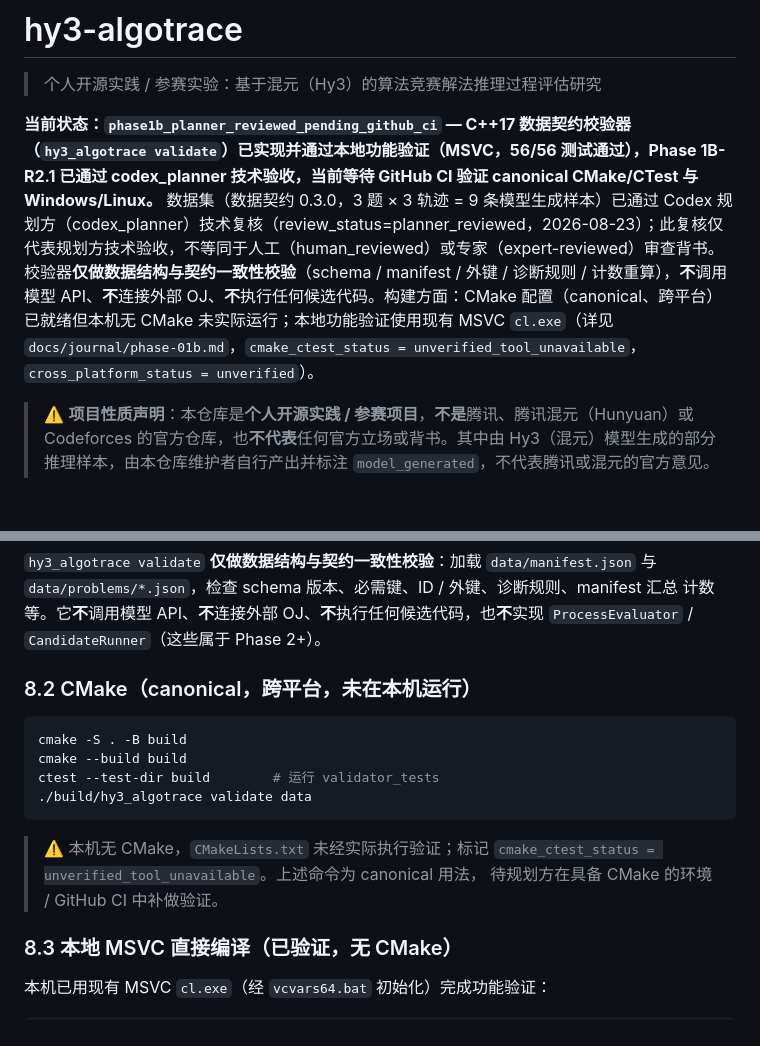
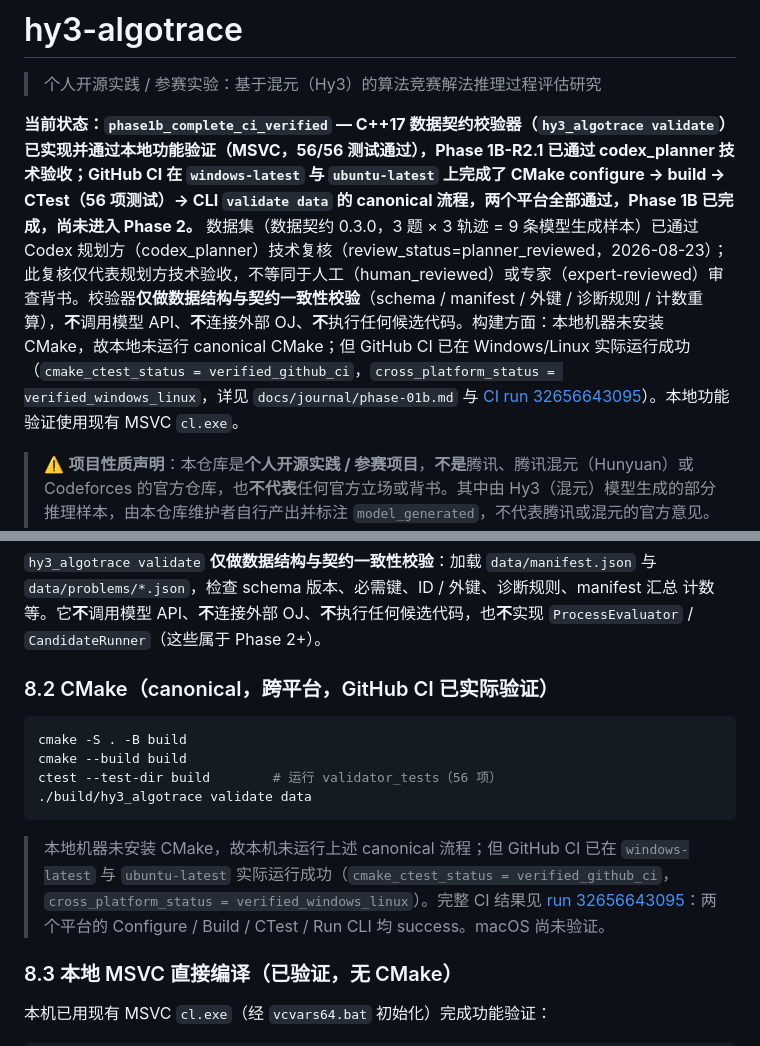
Before and after one commit to Smily2333/hy3-algotrace, a Markdown page: README.md, 2 parts joined by grey strips. Drawn GitHub-style; blank space fills up the shorter version.

Commit message:
docs: finalize Phase 1B CI verification

````diff
--- a/README.md
+++ b/README.md
@@ -2,7 +2,7 @@
 
 > 个人开源实践 / 参赛实验：基于混元（Hy3）的算法竞赛解法推理过程评估研究
 
-**当前状态：`phase1b_planner_reviewed_pending_github_ci` — C++17 数据契约校验器（`hy3_algotrace validate`）已实现并通过本地功能验证（MSVC，56/56 测试通过），Phase 1B-R2.1 已通过 codex_planner 技术验收，当前等待 GitHub CI 验证 canonical CMake/CTest 与 Windows/Linux。** 数据集（数据契约 0.3.0，3 题 × 3 轨迹 = 9 条模型生成样本）已通过 Codex 规划方（codex_planner）技术复核（review_status=planner_reviewed，2026-08-23）；此复核仅代表规划方技术验收，不等同于人工（human_reviewed）或专家（expert-reviewed）审查背书。校验器**仅做数据结构与契约一致性校验**（schema / manifest / 外键 / 诊断规则 / 计数重算），**不**调用模型 API、**不**连接外部 OJ、**不**执行任何候选代码。构建方面：CMake 配置（canonical、跨平台）已就绪但本机无 CMake 未实际运行；本地功能验证使用现有 MSVC `cl.exe`（详见 `docs/journal/phase-01b.md`，`cmake_ctest_status = unverified_tool_unavailable`，`cross_platform_status = unverified`）。
+**当前状态：`phase1b_complete_ci_verified` — C++17 数据契约校验器（`hy3_algotrace validate`）已实现并通过本地功能验证（MSVC，56/56 测试通过），Phase 1B-R2.1 已通过 codex_planner 技术验收；GitHub CI 在 `windows-latest` 与 `ubuntu-latest` 上完成了 CMake configure → build → CTest（56 项测试）→ CLI `validate data` 的 canonical 流程，两个平台全部通过，Phase 1B 已完成，尚未进入 Phase 2。** 数据集（数据契约 0.3.0，3 题 × 3 轨迹 = 9 条模型生成样本）已通过 Codex 规划方（codex_planner）技术复核（review_status=planner_reviewed，2026-08-23）；此复核仅代表规划方技术验收，不等同于人工（human_reviewed）或专家（expert-reviewed）审查背书。校验器**仅做数据结构与契约一致性校验**（schema / manifest / 外键 / 诊断规则 / 计数重算），**不**调用模型 API、**不**连接外部 OJ、**不**执行任何候选代码。构建方面：本地机器未安装 CMake，故本地未运行 canonical CMake；但 GitHub CI 已在 Windows/Linux 实际运行成功（`cmake_ctest_status = verified_github_ci`，`cross_platform_status = verified_windows_linux`，详见 `docs/journal/phase-01b.md` 与 [CI run 32656643095](https://github.com/Smily2333/hy3-algotrace/actions/runs/32656643095)）。本地功能验证使用现有 MSVC `cl.exe`。
 
 > ⚠️ **项目性质声明**：本仓库是**个人开源实践 / 参赛项目**，**不是**腾讯、腾讯混元（Hunyuan）或 Codeforces 的官方仓库，也**不代表**任何官方立场或背书。其中由 Hy3（混元）模型生成的部分推理样本，由本仓库维护者自行产出并标注 `model_generated`，不代表腾讯或混元的官方意见。计划公开仓库地址：<https://github.com/Smily2333/hy3-algotrace>。
 
@@ -111,18 +111,16 @@ hy3-algotrace/
 计数等。它**不**调用模型 API、**不**连接外部 OJ、**不**执行任何候选代码，也**不**实现
 `ProcessEvaluator` / `CandidateRunner`（这些属于 Phase 2+）。
 
-### 8.2 CMake（canonical，跨平台，未在本机运行）
+### 8.2 CMake（canonical，跨平台，GitHub CI 已实际验证）
 
 ```bash
 cmake -S . -B build
 cmake --build build
-ctest --test-dir build        # 运行 validator_tests
+ctest --test-dir build        # 运行 validator_tests（56 项）
 ./build/hy3_algotrace validate data
 ```
 
-> ⚠️ 本机无 CMake，`CMakeLists.txt` 未经实际执行验证；标记
-> `cmake_ctest_status = unverified_tool_unavailable`。上述命令为 canonical 用法，
-> 待规划方在具备 CMake 的环境 / GitHub CI 中补做验证。
+> 本地机器未安装 CMake，故本机未运行上述 canonical 流程；但 GitHub CI 已在 `windows-latest` 与 `ubuntu-latest` 实际运行成功（`cmake_ctest_status = verified_github_ci`，`cross_platform_status = verified_windows_linux`）。完整 CI 结果见 [run 32656643095](https://github.com/Smily2333/hy3-algotrace/actions/runs/32656643095)：两个平台的 Configure / Build / CTest / Run CLI 均 success。macOS 尚未验证。
 
 ### 8.3 本地 MSVC 直接编译（已验证，无 CMake）
 
````
Also changed, not shown: docs/journal/phase-01b.md (+30 -1 lines), docs/roadmap.md (+9 -4 lines).
